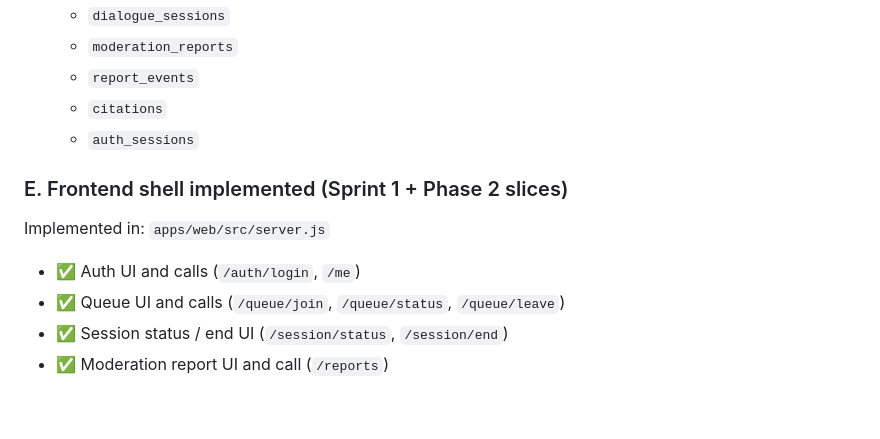
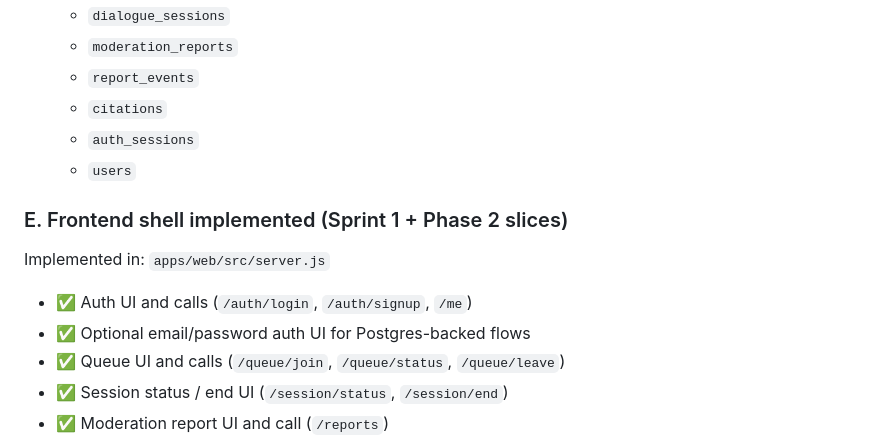
Before and after one commit to billthomson1989/interfaith-platform, a Markdown page: INTERFAITH_COMPLETED_VS_REMAINING.md, the part around one of its changes. Drawn GitHub-style; blank space fills up the shorter version.

```diff
--- a/INTERFAITH_COMPLETED_VS_REMAINING.md
+++ b/INTERFAITH_COMPLETED_VS_REMAINING.md
@@ -53,11 +53,13 @@ Implemented in: `apps/api/src/server.js`
   - `report_events`
   - `citations`
   - `auth_sessions`
+  - `users`
 
 ### E. Frontend shell implemented (Sprint 1 + Phase 2 slices)
 Implemented in: `apps/web/src/server.js`
 
-- ✅ Auth UI and calls (`/auth/login`, `/me`)
+- ✅ Auth UI and calls (`/auth/login`, `/auth/signup`, `/me`)
+- ✅ Optional email/password auth UI for Postgres-backed flows
 - ✅ Queue UI and calls (`/queue/join`, `/queue/status`, `/queue/leave`)
 - ✅ Session status / end UI (`/session/status`, `/session/end`)
 - ✅ Moderation report UI and call (`/reports`)
```
Also changed, not shown: other parts of INTERFAITH_COMPLETED_VS_REMAINING.md (+11 -7 lines).
